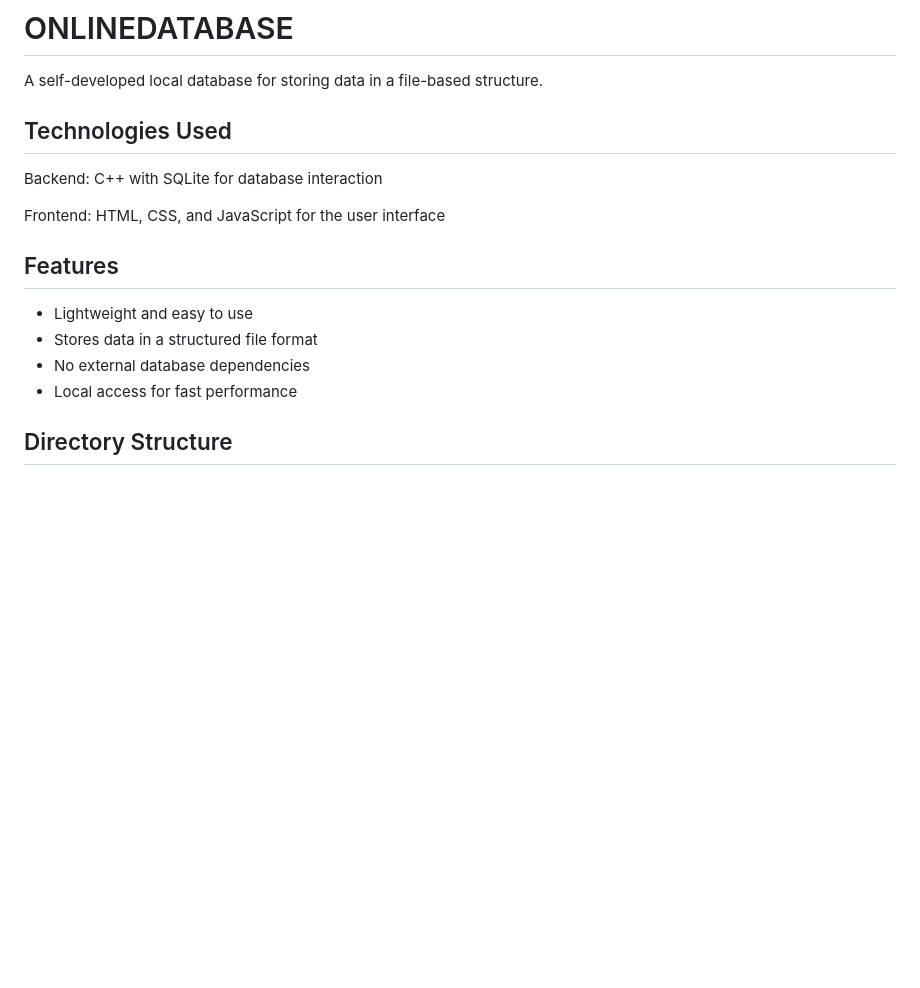
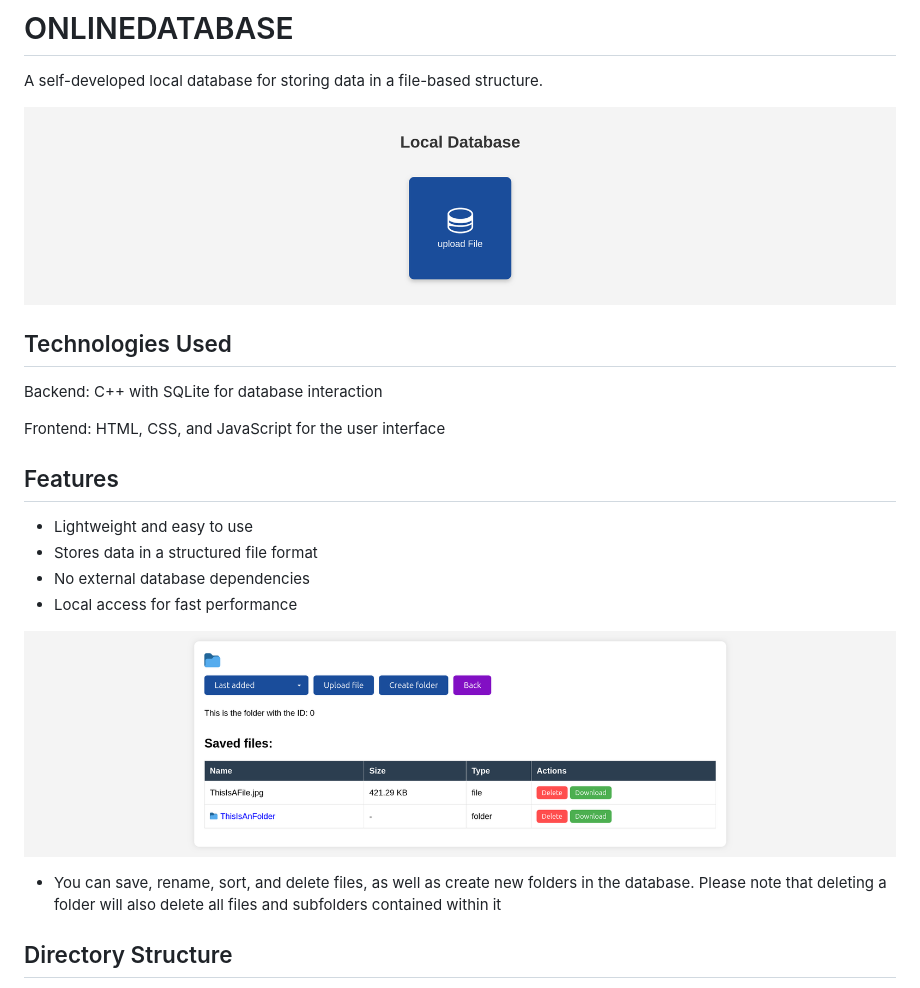
Before and after one commit to SilenceAmigo/onlineDatabase, a Markdown page: README.md, the part around the change. GitHub-like rendering; pictures changed too: Pics/list.png (added), Pics/localDatabase.png (added); blank space fills up the shorter version.

Commit message:
Added images to the README and removed uploadfiles.html as its functionality is now handled by folder.html

```diff
--- a/README.md
+++ b/README.md
@@ -1,6 +1,8 @@
 # ONLINEDATABASE
 
 A self-developed local database for storing data in a file-based structure.
+
+![Alt-Text](Pics/localDatabase.png)
 
 ## Technologies Used
 
@@ -14,6 +16,10 @@ Frontend: HTML, CSS, and JavaScript for the user interface
 - Stores data in a structured file format
 - No external database dependencies
 - Local access for fast performance
+
+![Alt-Text](Pics/list.png)
+
+- You can save, rename, sort, and delete files, as well as create new folders in the database. Please note that deleting a folder will also delete all files and subfolders contained within it
 
 ## Directory Structure
 
```
Also changed, not shown: 5 other files.
